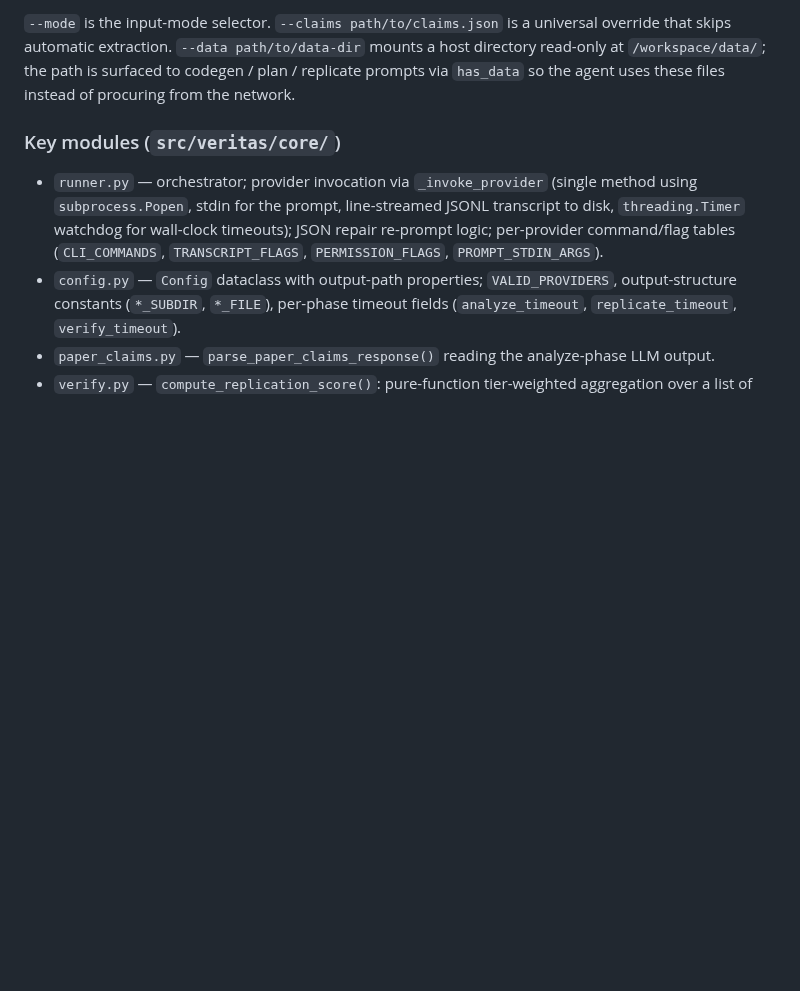
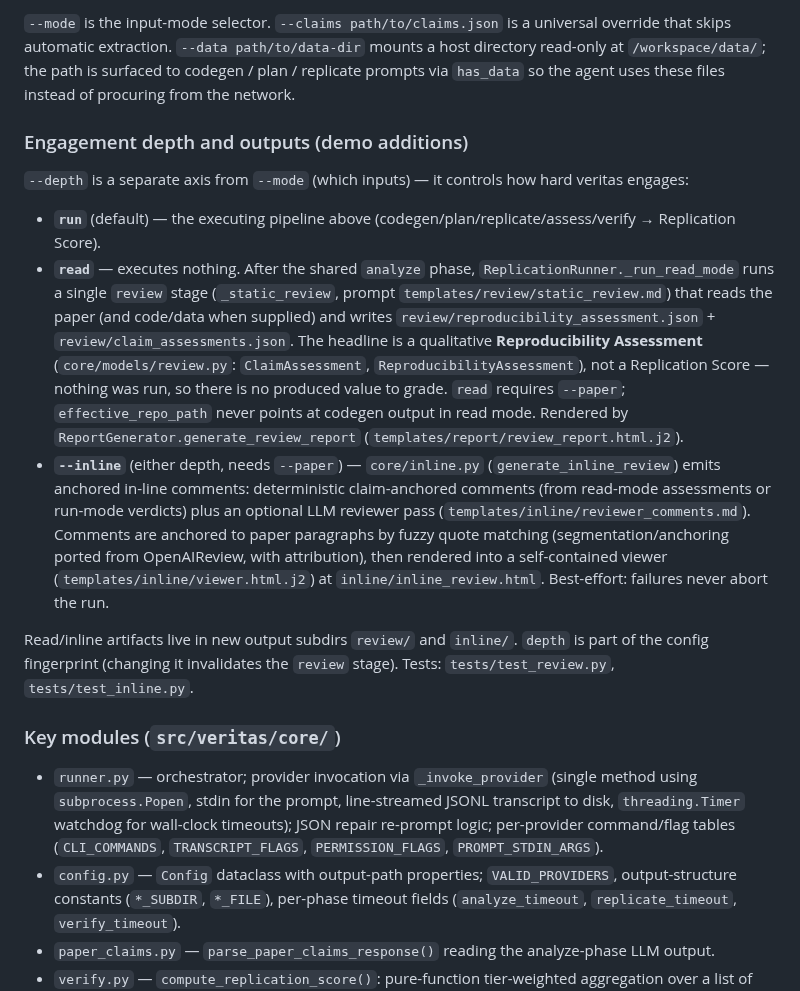
Before and after one commit to ChicagoHAI/veritas, a Markdown page: CLAUDE.md, the part around the change. GitHub-like rendering; blank space fills up the shorter version.

```diff
--- a/CLAUDE.md
+++ b/CLAUDE.md
@@ -77,6 +77,16 @@ Veritas resolves the input mode at startup (auto-detected by default from which
 
 `--mode` is the input-mode selector. `--claims path/to/claims.json` is a universal override that skips automatic extraction. `--data path/to/data-dir` mounts a host directory read-only at `/workspace/data/`; the path is surfaced to codegen / plan / replicate prompts via `has_data` so the agent uses these files instead of procuring from the network.
 
+### Engagement depth and outputs (demo additions)
+
+`--depth` is a separate axis from `--mode` (which inputs) — it controls how hard veritas engages:
+
+- **`run`** (default) — the executing pipeline above (codegen/plan/replicate/assess/verify → Replication Score).
+- **`read`** — executes nothing. After the shared `analyze` phase, `ReplicationRunner._run_read_mode` runs a single `review` stage (`_static_review`, prompt `templates/review/static_review.md`) that reads the paper (and code/data when supplied) and writes `review/reproducibility_assessment.json` + `review/claim_assessments.json`. The headline is a qualitative **Reproducibility Assessment** (`core/models/review.py`: `ClaimAssessment`, `ReproducibilityAssessment`), not a Replication Score — nothing was run, so there is no produced value to grade. `read` requires `--paper`; `effective_repo_path` never points at codegen output in read mode. Rendered by `ReportGenerator.generate_review_report` (`templates/report/review_report.html.j2`).
+- **`--inline`** (either depth, needs `--paper`) — `core/inline.py` (`generate_inline_review`) emits anchored in-line comments: deterministic claim-anchored comments (from read-mode assessments or run-mode verdicts) plus an optional LLM reviewer pass (`templates/inline/reviewer_comments.md`). Comments are anchored to paper paragraphs by fuzzy quote matching (segmentation/anchoring ported from OpenAIReview, with attribution), then rendered into a self-contained viewer (`templates/inline/viewer.html.j2`) at `inline/inline_review.html`. Best-effort: failures never abort the run.
+
+Read/inline artifacts live in new output subdirs `review/` and `inline/`. `depth` is part of the config fingerprint (changing it invalidates the `review` stage). Tests: `tests/test_review.py`, `tests/test_inline.py`.
+
 ### Key modules (`src/veritas/core/`)
 
 - `runner.py` — orchestrator; provider invocation via `_invoke_provider` (single method using `subprocess.Popen`, stdin for the prompt, line-streamed JSONL transcript to disk, `threading.Timer` watchdog for wall-clock timeouts); JSON repair re-prompt logic; per-provider command/flag tables (`CLI_COMMANDS`, `TRANSCRIPT_FLAGS`, `PERMISSION_FLAGS`, `PROMPT_STDIN_ARGS`).
```
Also changed, not shown: README.md (+29 -0 lines).
